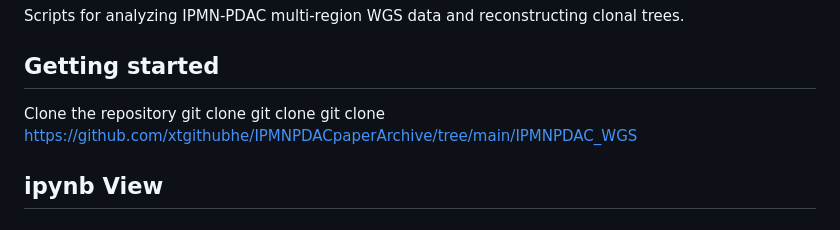
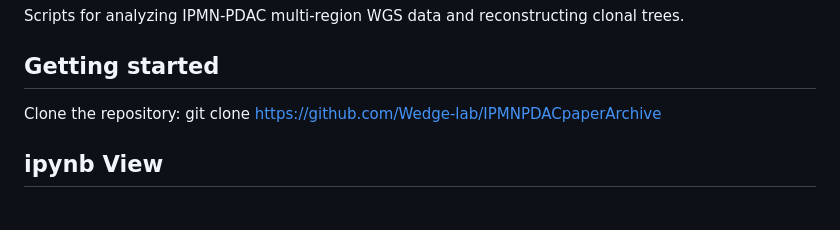
Before and after one commit to Wedge-lab/IPMNPDACpaperArchive, a Markdown page: README.md, the part around the change. GitHub-like rendering.

```diff
--- a/README.md
+++ b/README.md
@@ -2,8 +2,8 @@
 Scripts for analyzing IPMN-PDAC multi-region WGS data and reconstructing clonal trees.
 
 ## Getting started
-Clone the repository git clone
-git clone git clone https://github.com/xtgithubhe/IPMNPDACpaperArchive/tree/main/IPMNPDAC_WGS
+Clone the repository:
+git clone https://github.com/Wedge-lab/IPMNPDACpaperArchive
 
 ## ipynb View
 
```
